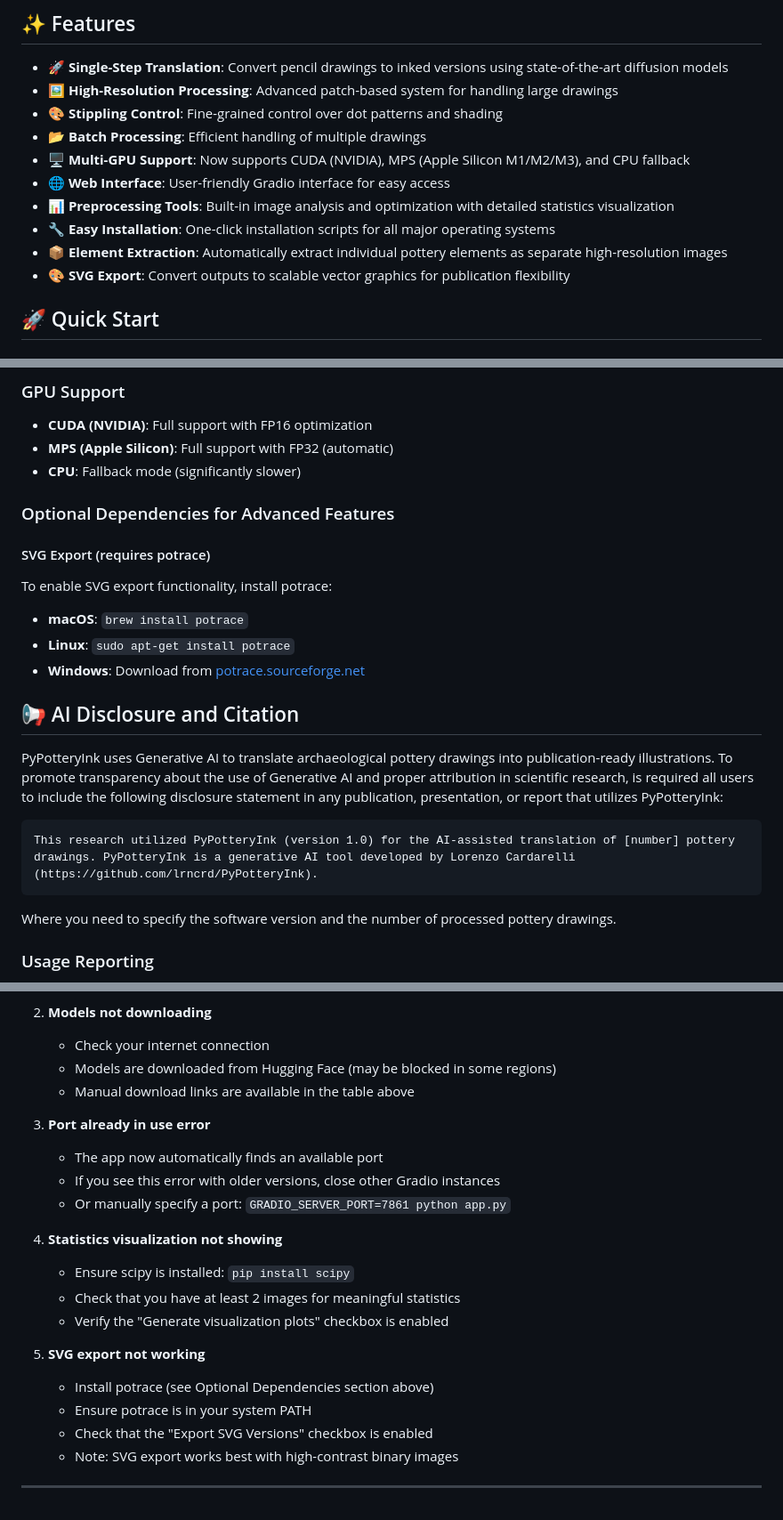
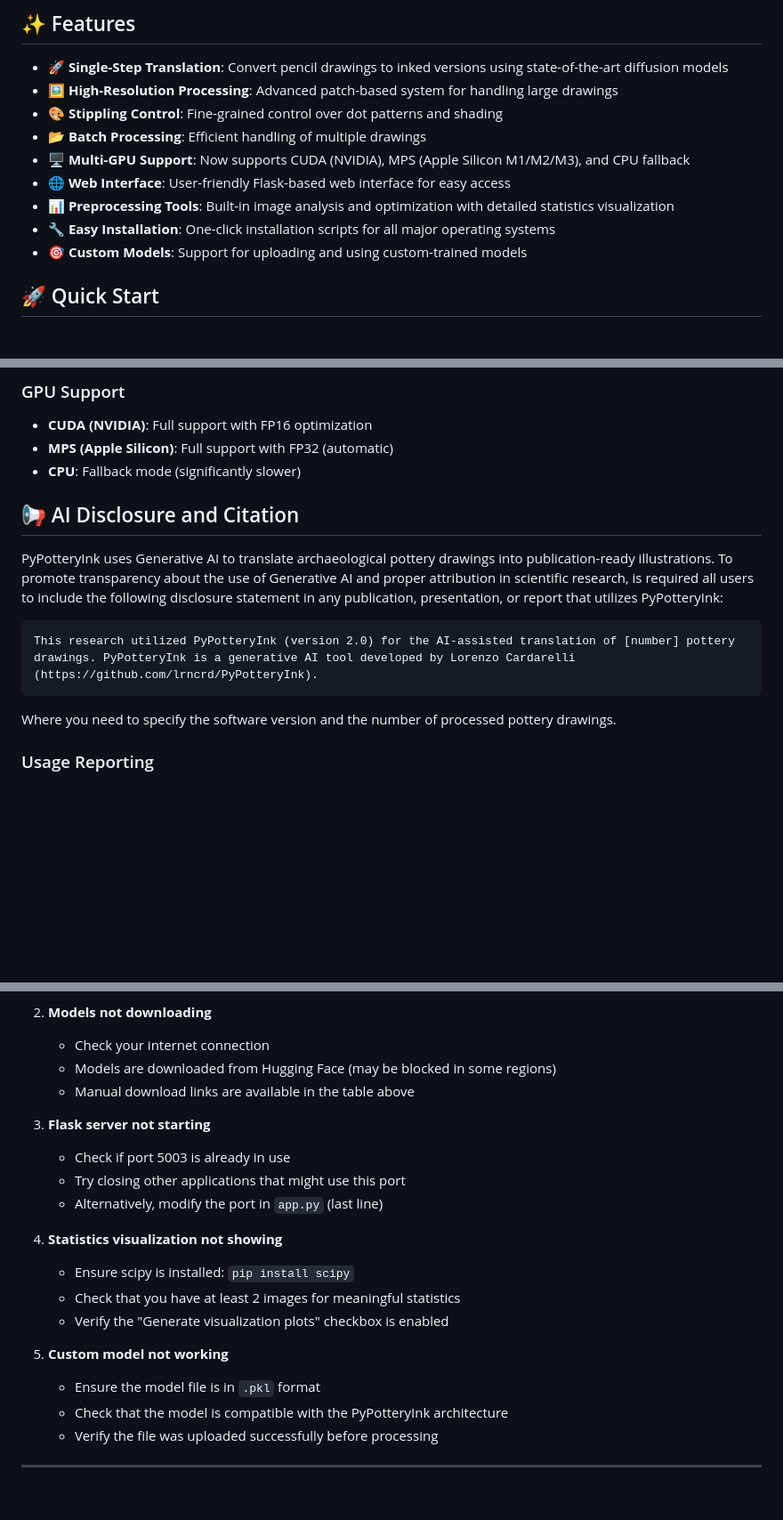
Before and after one commit to lrncrd/PyPotteryInk, a Markdown page: README.md, 3 parts joined by grey strips. Shown: that part at 89% size. Drawn GitHub-style; blank space fills up the shorter version.

````diff
--- a/README.md
+++ b/README.md
@@ -36,11 +36,10 @@ As part of the **PyPottery** toolkit, `PyPotteryInk` is a deep learning applicat
 - 🎨 **Stippling Control**: Fine-grained control over dot patterns and shading
 - 📂 **Batch Processing**: Efficient handling of multiple drawings
 - 🖥️ **Multi-GPU Support**: Now supports CUDA (NVIDIA), MPS (Apple Silicon M1/M2/M3), and CPU fallback
-- 🌐 **Web Interface**: User-friendly Gradio interface for easy access
+- 🌐 **Web Interface**: User-friendly Flask-based web interface for easy access
 - 📊 **Preprocessing Tools**: Built-in image analysis and optimization with detailed statistics visualization
 - 🔧 **Easy Installation**: One-click installation scripts for all major operating systems
-- 📦 **Element Extraction**: Automatically extract individual pottery elements as separate high-resolution images
-- 🎨 **SVG Export**: Convert outputs to scalable vector graphics for publication flexibility
+- 🎯 **Custom Models**: Support for uploading and using custom-trained models
 
 ## 🚀 Quick Start
 
@@ -137,20 +136,14 @@ All models support custom fine-tuning for specific archaeological contexts or st
 - **MPS (Apple Silicon)**: Full support with FP32 (automatic)
 - **CPU**: Fallback mode (significantly slower)
 
-### Optional Dependencies for Advanced Features
 
-#### SVG Export (requires potrace)
-To enable SVG export functionality, install potrace:
-- **macOS**: `brew install potrace`
-- **Linux**: `sudo apt-get install potrace`
-- **Windows**: Download from [potrace.sourceforge.net](http://potrace.sourceforge.net/#downloading)
 
 ## 📢 AI Disclosure and Citation
 
 PyPotteryInk uses Generative AI to translate archaeological pottery drawings into publication-ready illustrations. To promote transparency about the use of Generative AI and proper attribution in scientific research, is required all users to include the following disclosure statement in any publication, presentation, or report that utilizes PyPotteryInk:
 
 ```
-This research utilized PyPotteryInk (version 1.0) for the AI-assisted translation of [number] pottery drawings. PyPotteryInk is a generative AI tool developed by Lorenzo Cardarelli (https://github.com/lrncrd/PyPotteryInk).
+This research utilized PyPotteryInk (version 2.0) for the AI-assisted translation of [number] pottery drawings. PyPotteryInk is a generative AI tool developed by Lorenzo Cardarelli (https://github.com/lrncrd/PyPotteryInk).
 ```
 
 Where you need to specify the software version and the number of processed pottery drawings.
@@ -259,20 +242,19 @@ pip install -r requirements.txt
    - Models are downloaded from Hugging Face (may be blocked in some regions)
    - Manual download links are available in the table above
 
-3. **Port already in use error**
-   - The app now automatically finds an available port
-   - If you see this error with older versions, close other Gradio instances
-   - Or manually specify a port: `GRADIO_SERVER_PORT=7861 python app.py`
+3. **Flask server not starting**
+   - Check if port 5003 is already in use
+   - Try closing other applications that might use this port
+   - Alternatively, modify the port in `app.py` (last line)
 
 4. **Statistics visualization not showing**
    - Ensure scipy is installed: `pip install scipy`
    - Check that you have at least 2 images for meaningful statistics
    - Verify the "Generate visualization plots" checkbox is enabled
 
-5. **SVG export not working**
-   - Install potrace (see Optional Dependencies section above)
-   - Ensure potrace is in your system PATH
-   - Check that the "Export SVG Versions" checkbox is enabled
-   - Note: SVG export works best with high-contrast binary images
+5. **Custom model not working**
+   - Ensure the model file is in `.pkl` format
+   - Check that the model is compatible with the PyPotteryInk architecture
+   - Verify the file was uploaded successfully before processing
 
 ---
````
Also changed, not shown: other parts of README.md (+23 -33 lines), imgs/LogoInk.png (added), imgs/gui_example.png, imgs/pypotteryink.png (deleted), 1 other file.
